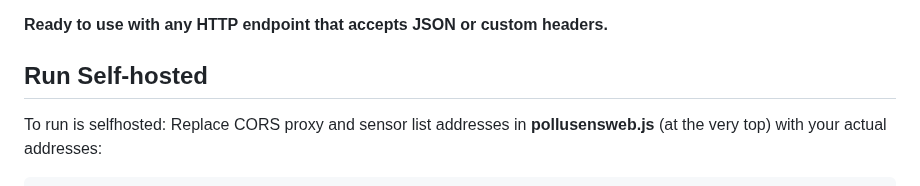
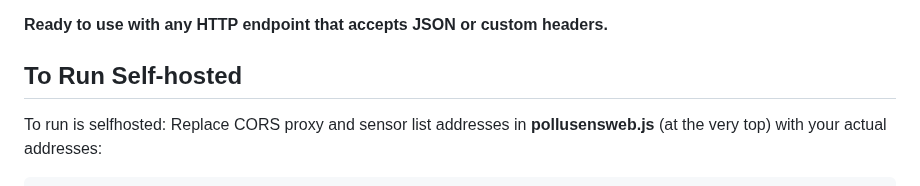
Before and after one commit to WeSpeakEnglish/polluSensWeb, a Markdown page: README.md, the part around the change. Rendered like a GitHub page.

Commit message:
Fix heading and instructions for self-hosted setup
Corrected the heading for self-hosted instructions and clarified the text.

```diff
--- a/README.md
+++ b/README.md
@@ -461,7 +461,7 @@ Body:
 
 **Ready to use with any HTTP endpoint that accepts JSON or custom headers.**
 
-## Run Self-hosted
+## To Run Self-hosted
 
 To run is selfhosted:
 Replace CORS proxy and sensor list addresses in **pollusensweb.js** (at the very top) with your actual addresses:
```
